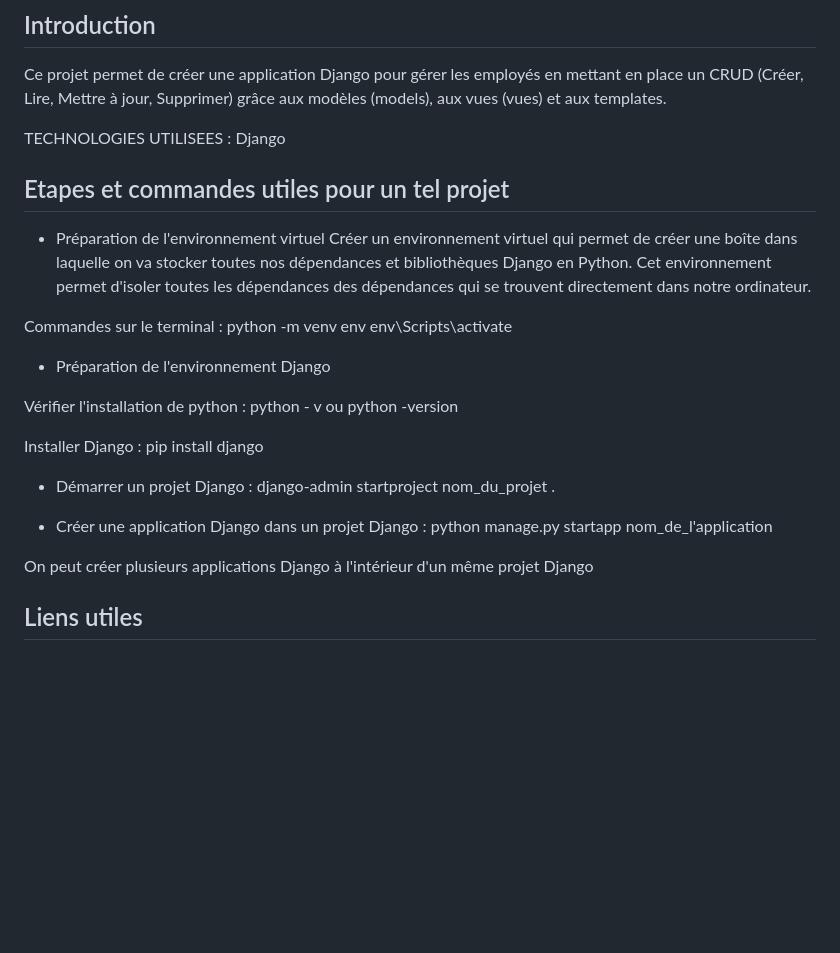
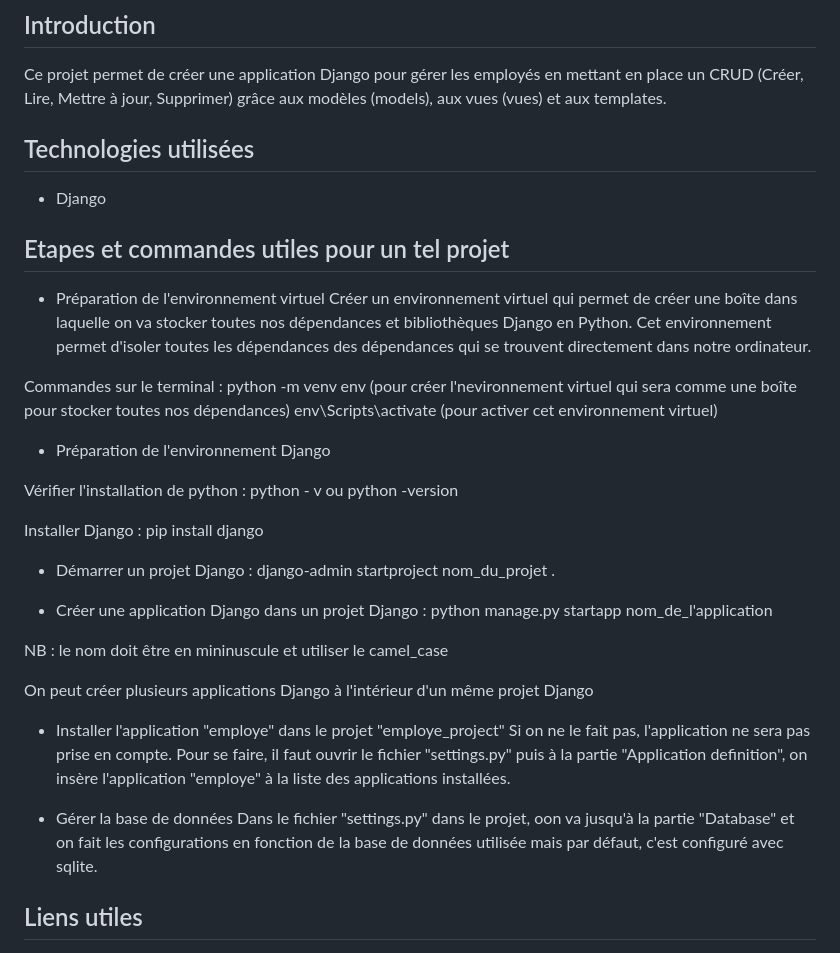
Before and after one commit to Johanne2026/Mini-application-de-gestion-des-employ-s, a Markdown page: sample.md, the part around the change. GitHub-like rendering; blank space fills up the shorter version.

Commit message:
Mise à jour de la documentation du code "(sample.md)"

```diff
--- a/sample.md
+++ b/sample.md
@@ -3,7 +3,9 @@
 ## Introduction
 Ce projet permet de créer une application Django pour gérer les employés en mettant en place un CRUD (Créer, Lire, Mettre à jour, Supprimer) grâce aux modèles (models), aux vues (vues) et aux templates.
 
-TECHNOLOGIES UTILISEES : Django
+## Technologies utilisées
+
+- Django
 
 
 ## Etapes et commandes utiles pour un tel projet
@@ -13,8 +15,8 @@ TECHNOLOGIES UTILISEES : Django
 Créer un environnement virtuel qui permet de créer une boîte dans laquelle on va stocker toutes nos dépendances et bibliothèques Django en Python. Cet environnement permet d'isoler toutes les dépendances des dépendances qui se trouvent directement dans notre ordinateur.
 
 Commandes sur le terminal :
-python -m venv env
-env\Scripts\activate
+python -m venv env (pour créer l'nevironnement virtuel qui sera comme une boîte pour stocker toutes nos dépendances)
+env\Scripts\activate (pour activer cet environnement virtuel)
 
 - Préparation de l'environnement Django
 
@@ -26,9 +28,16 @@ Installer Django : pip install django
 
 - Créer une application Django dans un projet Django : python manage.py startapp nom_de_l'application
 
+NB : le nom doit être en mininuscule et utiliser le camel_case
+
 On peut créer plusieurs applications Django à l'intérieur d'un même projet Django
 
+- Installer l'application "employe" dans le projet "employe_project"
+Si on ne le fait pas, l'application ne sera pas prise en compte.
+Pour se faire, il faut ouvrir le fichier "settings.py" puis à la partie "Application definition", on insère l'application "employe" à la liste des applications installées.
 
+- Gérer la base de données
+Dans le fichier "settings.py" dans le projet, oon va jusqu'à la partie "Database" et on fait les configurations en fonction de la base de données utilisée mais par défaut, c'est configuré avec sqlite.
 
 
 ## Liens utiles
```
